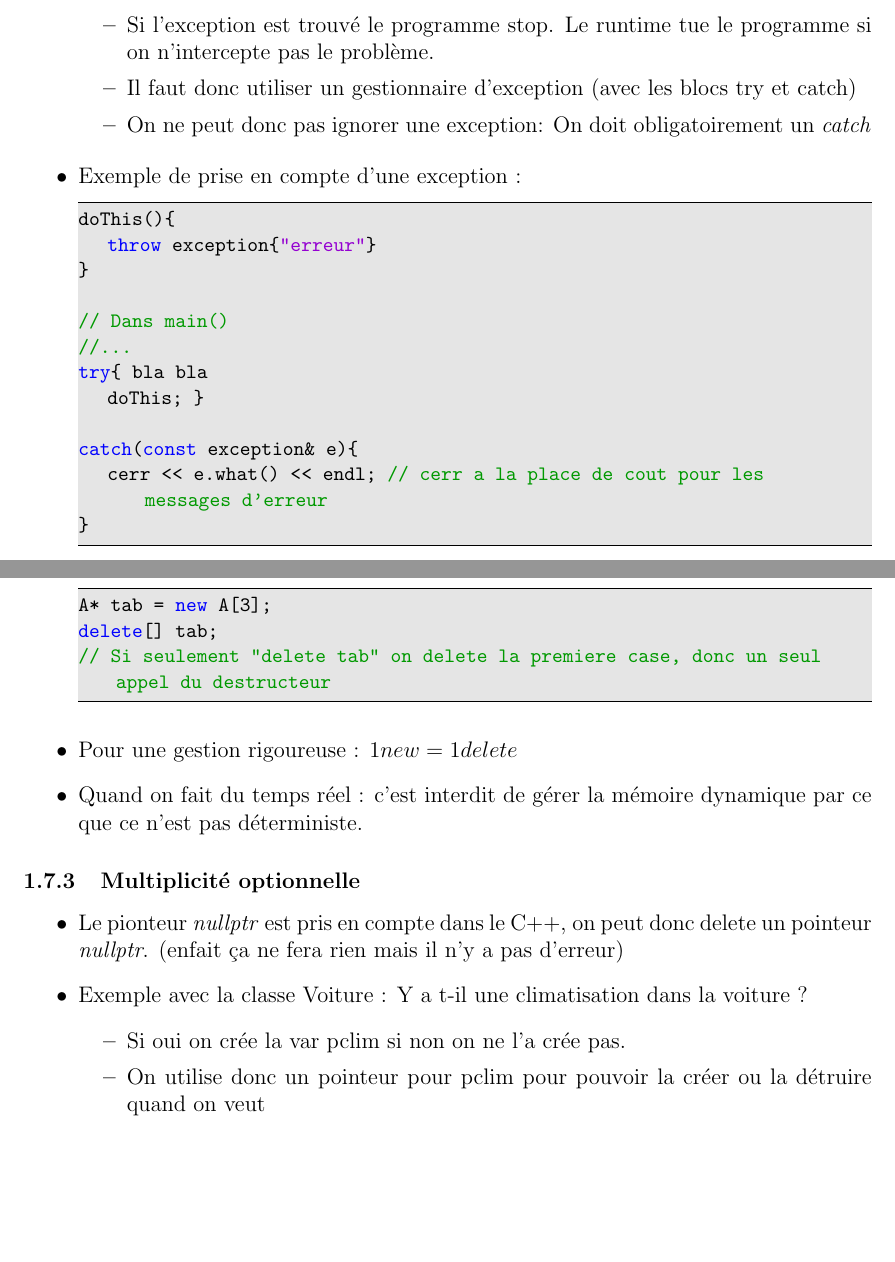
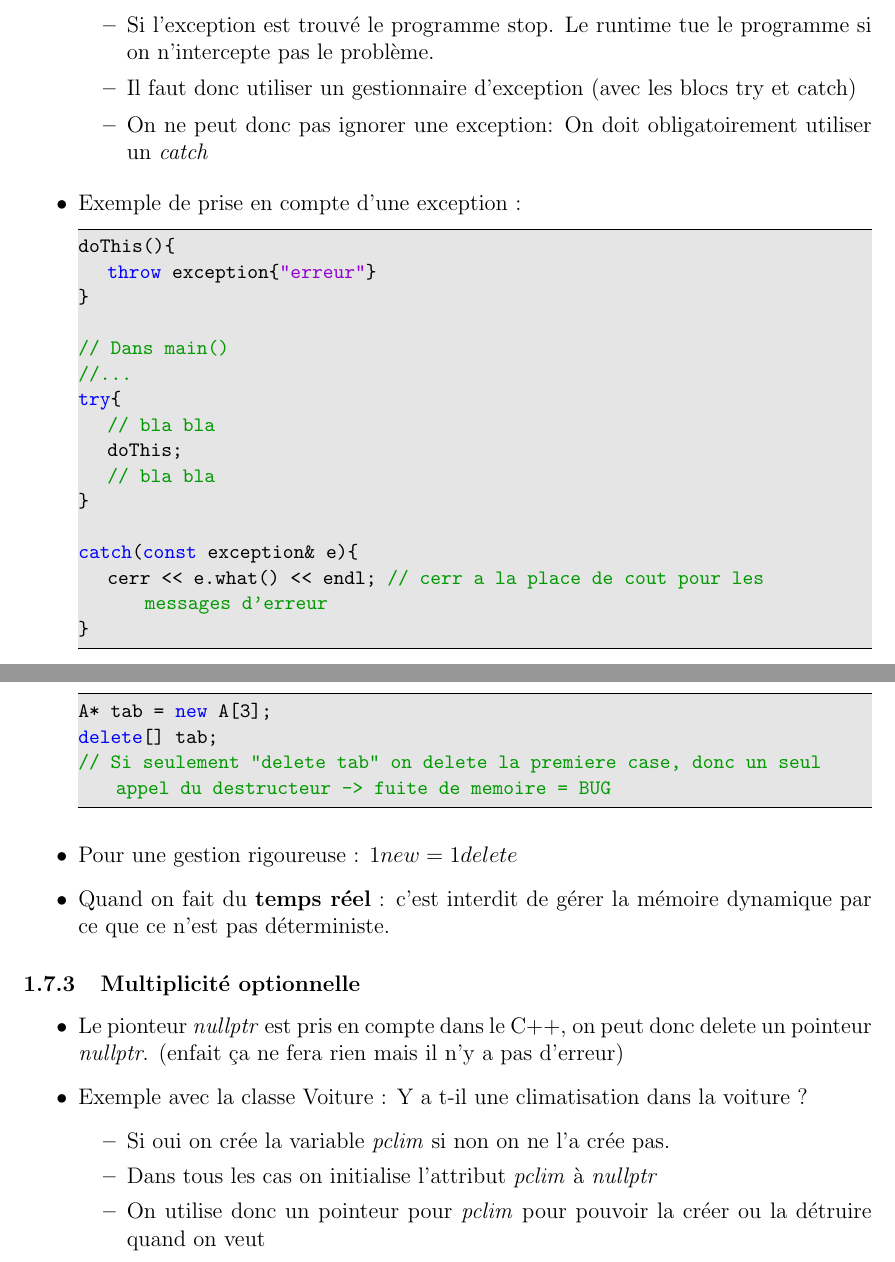
Before and after one commit to tmarmey/Notes-de-cours, a LaTeX document (Cours Cpp/Notes de cours Cpp/Notes de cours Cpp.tex): two parts of pages 9 and 10 of 21, joined at a grey line, cut so that both start at the same text, the shorter picture padded with empty space. Compiled offline with pdfLaTeX.

Commit message:
update cours cpp, formation C++, correction fautes d'orthographe

```diff
--- a/Cours Cpp/Notes de cours Cpp/Notes de cours Cpp.tex
+++ b/Cours Cpp/Notes de cours Cpp/Notes de cours Cpp.tex
@@ -345,7 +345,7 @@ catch{}
 \begin{itemize}
 \item Si l'exception est trouvé le programme stop. Le runtime tue le programme si on n'intercepte pas le problème.
 \item Il faut donc utiliser un gestionnaire d'exception (avec les blocs try et catch)
-\item On ne peut donc pas ignorer une exception: On doit obligatoirement un \textit{catch{}}
+\item On ne peut donc pas ignorer une exception: On doit obligatoirement utiliser un \textit{catch{}}
 \end{itemize}
 \item Exemple de prise en compte d'une exception :
 \begin{lstlisting}
@@ -355,8 +355,11 @@ doThis(){
 
 // Dans main()
 //...
-try{ bla bla
-	doThis; }
+try{
+	// bla bla
+	doThis;
+	// bla bla
+}
 
 catch(const exception& e){
 	cerr << e.what() << endl; // cerr a la place de cout pour les messages d'erreur
@@ -387,22 +390,23 @@ A{}.doIt() // Constructeur d'un objet anonyme
 A* a{new A{}};
 delete a;
 \end{lstlisting}
-\item On utilise \textit{delete[]} pour les tableaux
+\item On utilise \textit{delete[ ]} pour les tableaux
 \begin{lstlisting}
 A* tab = new A[3];
 delete[] tab;
-// Si seulement "delete tab" on delete la premiere case, donc un seul appel du destructeur
+// Si seulement "delete tab" on delete la premiere case, donc un seul appel du destructeur -> fuite de memoire = BUG
 \end{lstlisting}
 \item Pour une gestion rigoureuse : $1 new = 1 delete$
-\item Quand on fait du temps réel : c'est interdit de gérer la mémoire dynamique par ce que ce n'est pas déterministe.
+\item Quand on fait du \textbf{temps réel} : c'est interdit de gérer la mémoire dynamique par ce que ce n'est pas déterministe.
 \end{itemize}
 \subsubsection{Multiplicité optionnelle}
 \begin{itemize}
 \item Le pionteur \textit{nullptr} est pris en compte dans le C++, on peut donc delete un pointeur \textit{nullptr}. (enfait ça ne fera rien mais il n'y a pas d'erreur)
 \item Exemple avec la classe Voiture : Y a t-il une climatisation dans la voiture ?
 \begin{itemize}
-\item Si oui on crée la var pclim si non on ne l'a crée pas.
-\item On utilise donc un pointeur pour pclim pour pouvoir la créer ou la détruire quand on veut
+\item Si oui on crée la variable \textit{pclim} si non on ne l'a crée pas.
+\item Dans tous les cas on initialise l'attribut \textit{pclim} à \textit{nullptr}
+\item On utilise donc un pointeur pour \textit{pclim} pour pouvoir la créer ou la détruire quand on veut
 \begin{lstlisting}
 class Voiture {
 Climatisation* pclim{};
```
Also changed, not shown: Cours Cpp/Notes de cours Cpp/Notes de cours Cpp.pdf, Cours Cpp/Notes de cours Cpp/Notes de cours Cpp.tex (34 more changed lines), 4 other files.
